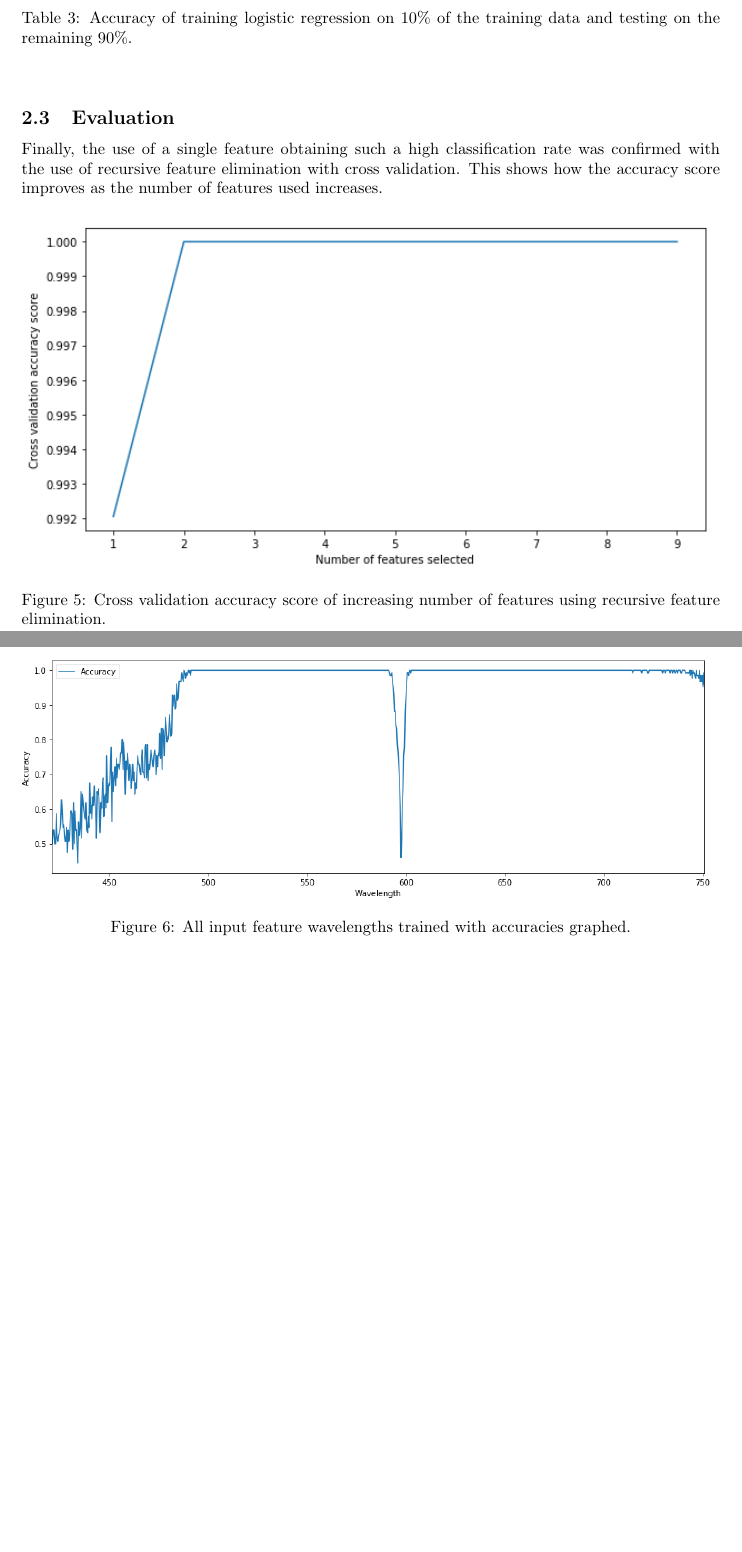
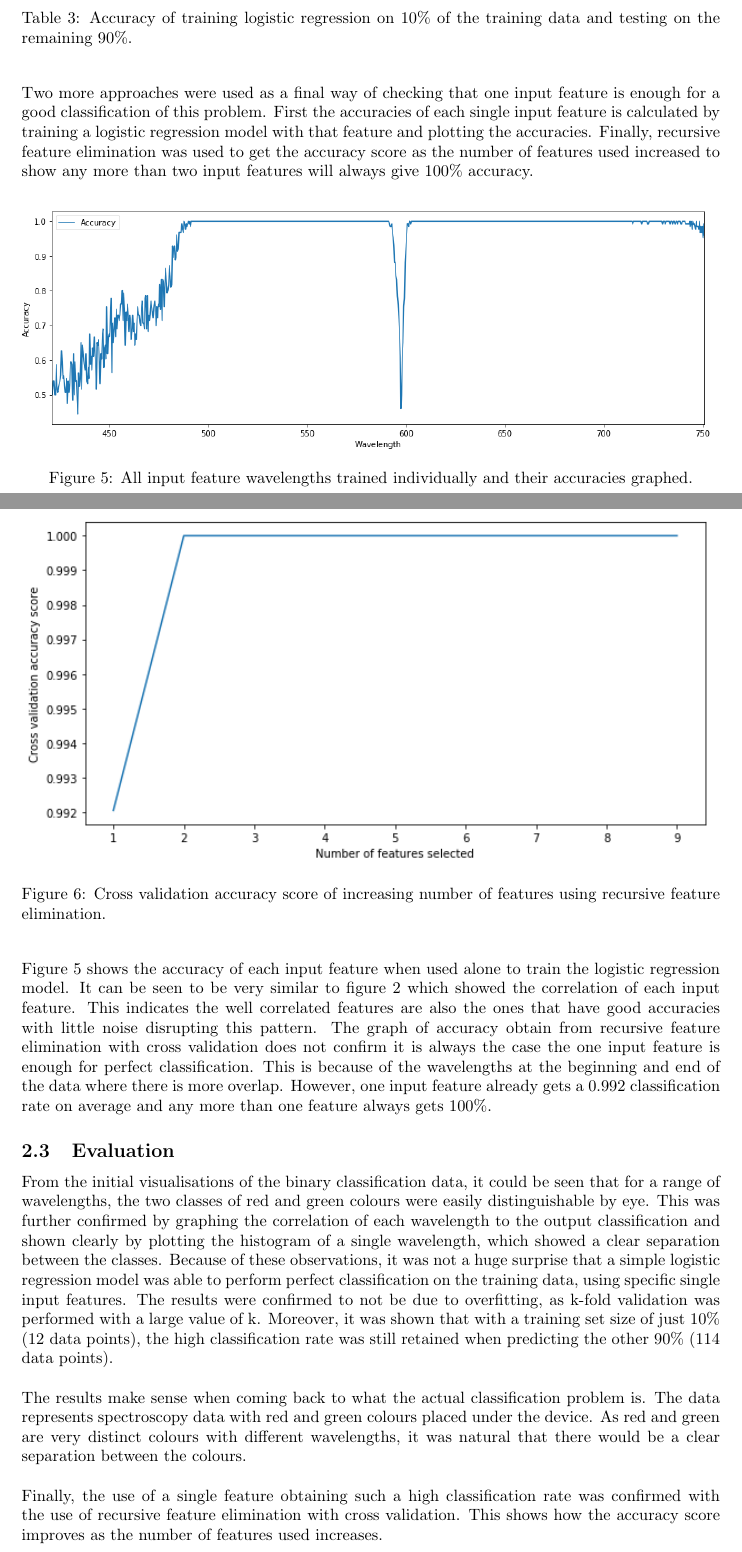
Before and after one commit to 12yuens2/classification-learning, a LaTeX document (report/Report.tex): two parts of pages 5 and 6 of 7, joined at a grey line, cut so that both start at the same text, the shorter picture padded with empty space. Compiled offline with pdfLaTeX.

Commit message:
Update report finish binary classification.

```diff
--- a/report/Report.tex
+++ b/report/Report.tex
@@ -153,12 +153,14 @@ Wavelength 709.966 & 1.0 & 1.0\\
 \end{tabular}
 \caption{Accuracy of training logistic regression on 10\% of the training data and testing on the remaining 90\%.}
 \end{table}
-\noindent
-
-
-\subsection{Evaluation}
-
-Finally, the use of a single feature obtaining such a high classification rate was confirmed with the use of recursive feature elimination with cross validation. This shows how the accuracy score improves as the number of features used increases.
+Two more approaches were used as a final way of checking that one input feature is enough for a good classification of this problem. First the accuracies of each single input feature is calculated by training a logistic regression model with that feature and plotting the accuracies. Finally, recursive feature elimination was used to get the accuracy score as the number of features used increased to show any more than two input features will always give 100\% accuracy.
+\begin{figure}[H]
+\centering
+\includegraphics[width=1\textwidth]{imgs/binary-accuracy.png}
+\caption{All input feature wavelengths trained individually and their accuracies graphed.}
+\label{fig:binary-accuracy}
+\end{figure}
+%
 \begin{figure}[H]
 \centering
 \includegraphics[width=1\textwidth, keepaspectratio]{imgs/binary-numfeatures.png}
@@ -166,12 +169,13 @@ Finally, the use of a single feature obtaining such a high classification rate w
 \end{figure}
 \noindent
+Figure \ref{fig:binary-accuracy} shows the accuracy of each input feature when used alone to train the logistic regression model. It can be seen to be very similar to figure \ref{fig:binary-correlation} which showed the correlation of each input feature. This indicates the well correlated features are also the ones that have good accuracies with little noise disrupting this pattern. The graph of accuracy obtain from recursive feature elimination with cross validation does not confirm it is always the case the one input feature is enough for perfect classification. This is because of the wavelengths at the beginning and end of the data where there is more overlap. However, one input feature already gets a 0.992 classification rate on average and any more than one feature always gets 100\%.
 
-\begin{figure}[H]
-\centering
-\includegraphics[width=1\textwidth]{imgs/binary-accuracy.png}
-\caption{All input feature wavelengths trained with accuracies graphed.}
-\end{figure}
-\noindent
+\subsection{Evaluation}
+From the initial visualisations of the binary classification data, it could be seen that for a range of wavelengths, the two classes of red and green colours were easily distinguishable by eye. This was further confirmed by graphing the correlation of each wavelength to the output classification and shown clearly by plotting the histogram of a single wavelength, which showed a clear separation between the classes. Because of these observations, it was not a huge surprise that a simple logistic regression model was able to perform perfect classification on the training data, using specific single input features. The results were confirmed to not be due to overfitting, as k-fold validation was performed with a large value of k. Moreover, it was shown that with a training set size of just 10\% (12 data points), the high classification rate was still retained when predicting the other 90\% (114 data points).
+\n
+The results make sense when coming back to what the actual classification problem is. The data represents spectroscopy data with red and green colours placed under the device. As red and green are very distinct colours with different wavelengths, it was natural that there would be a clear separation between the colours.
+\n
+Finally, the use of a single feature obtaining such a high classification rate was confirmed with the use of recursive feature elimination with cross validation. This shows how the accuracy score improves as the number of features used increases.
 
 At one
 The fact that this classification problem could be easily solved with the simplest logistic regression model using only one input feature and a minuscule number of training samples shows TODO.
```
Also changed, not shown: report/Report.pdf, report/Report.tex (2 more changed lines), 2 other files.
